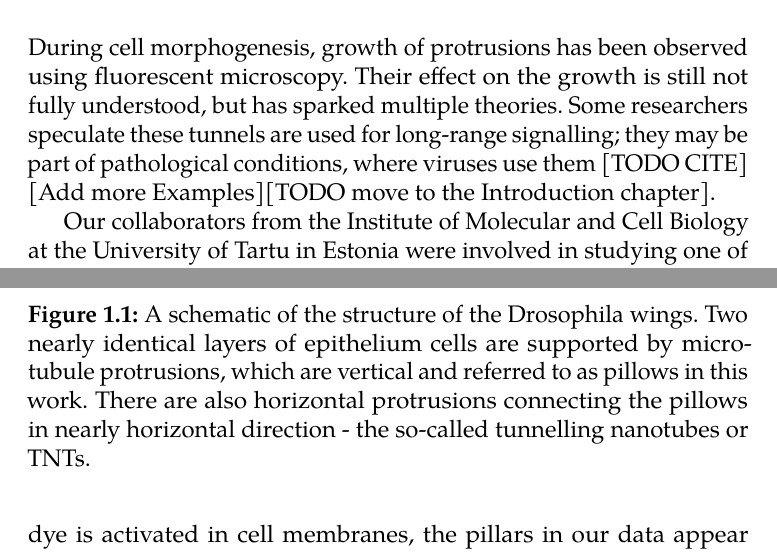
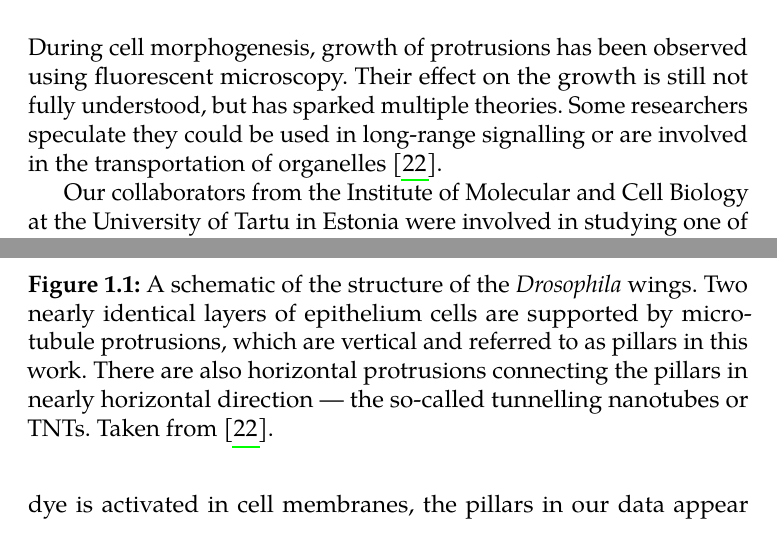
Before and after one commit to BrPetrus/master-thesis, a LaTeX thesis (main.tex): two parts of pages 14 and 15 of 68, joined at a grey line, cut so that both start at the same text. Compiled offline with pdfLaTeX.

Commit message:
work on intro

```diff
--- a/main.tex
+++ b/main.tex
@@ -149,14 +149,14 @@ Chapter 1 provides an overview of the biological context and image data preproce
 \chapter{Image Data / Biological Background}
 \label{sec:data}
 % todo: probably add some more examples
-During cell morphogenesis, growth of protrusions has been observed using fluorescent microscopy. Their effect on the growth is still not fully understood, but has sparked multiple theories. Some researchers speculate these tunnels are used for long-range signalling; they may be part of pathological conditions, where viruses use them [TODO CITE] [Add more Examples][TODO move to the Introduction chapter].
+During cell morphogenesis, growth of protrusions has been observed using fluorescent microscopy. Their effect on the growth is still not fully understood, but has sparked multiple theories. Some researchers speculate they could be used in long-range signalling or are involved in the transportation of organelles \parencite{Tran2024Programmed}.
 
 Our collaborators from the Institute of Molecular and Cell Biology at the University of Tartu in Estonia were involved in studying one of such places where these cell membrane protrusions are present --- the \textit{Drosophila} wings --- and the findings are available in \parencite{Tran2024Programmed}. They have used in vivo imaging to study the cellular structures.
 \begin{figure}[tb]
     \begin{center}
         \includegraphics[width=0.25\textwidth]{resources/data/wings.png}
     \end{center}
-    \caption{A schematic of the structure of the Drosophila wings. Two nearly identical layers of epithelium cells are supported by microtubule protrusions, which are vertical and referred to as pillows in this work. There are also horizontal protrusions connecting the pillows in nearly horizontal direction - the so-called tunnelling nanotubes or TNTs.}
+    \caption{A schematic of the structure of the \textit{Drosophila} wings. Two nearly identical layers of epithelium cells are supported by microtubule protrusions, which are vertical and referred to as pillars in this work. There are also horizontal protrusions connecting the pillars in nearly horizontal direction --- the so-called tunnelling nanotubes or TNTs. Taken from \parencite{Tran2024Programmed}.}
     \label{fig:wingsdiagram}
 \end{figure}
 % todo: CITE!
```
